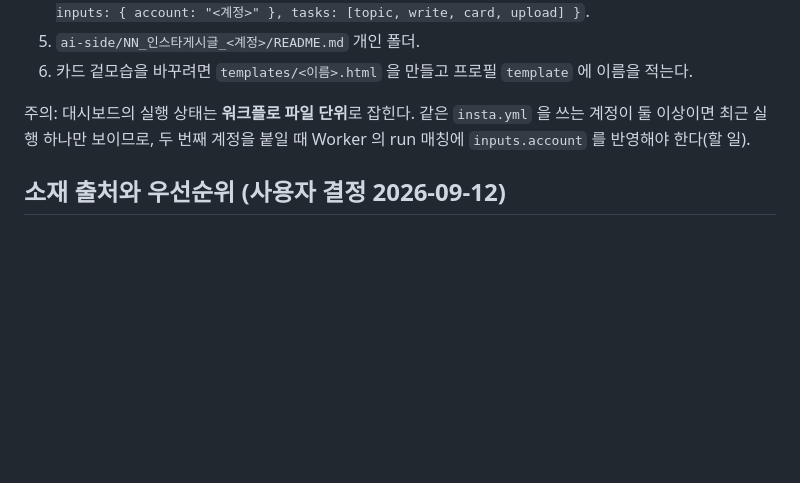
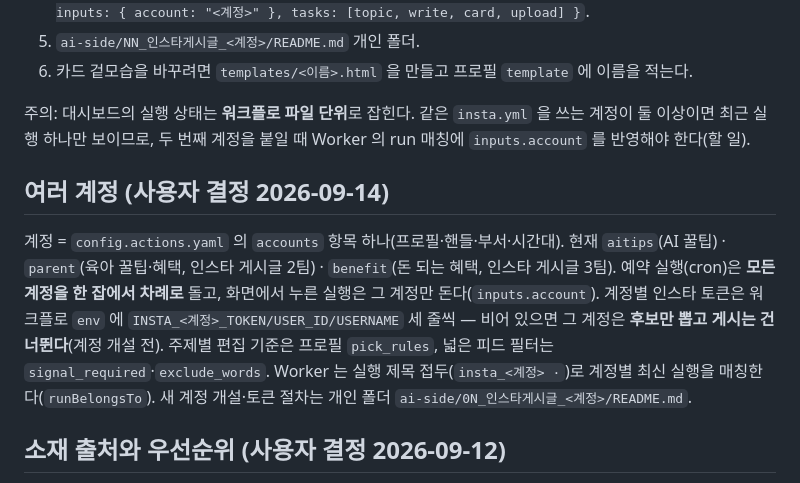
Before and after one commit to Junjaee/ai-office, a Markdown page: automations/insta/README.md, the part around the change. Rendered like a GitHub page; blank space fills up the shorter version.

Commit message:
docs(insta): 여러 계정 운영 설명

```diff
--- a/automations/insta/README.md
+++ b/automations/insta/README.md
@@ -27,6 +27,10 @@
 6. 카드 겉모습을 바꾸려면 `templates/<이름>.html` 을 만들고 프로필 `template` 에 이름을 적는다.
 
 주의: 대시보드의 실행 상태는 **워크플로 파일 단위**로 잡힌다. 같은 `insta.yml` 을 쓰는 계정이 둘 이상이면 최근 실행 하나만 보이므로, 두 번째 계정을 붙일 때 Worker 의 run 매칭에 `inputs.account` 를 반영해야 한다(할 일).
+
+## 여러 계정 (사용자 결정 2026-09-14)
+
+계정 = `config.actions.yaml` 의 `accounts` 항목 하나(프로필·핸들·부서·시간대). 현재 `aitips`(AI 꿀팁) · `parent`(육아 꿀팁·혜택, 인스타 게시글 2팀) · `benefit`(돈 되는 혜택, 인스타 게시글 3팀). 예약 실행(cron)은 **모든 계정을 한 잡에서 차례로** 돌고, 화면에서 누른 실행은 그 계정만 돈다(`inputs.account`). 계정별 인스타 토큰은 워크플로 `env` 에 `INSTA_<계정>_TOKEN/USER_ID/USERNAME` 세 줄씩 — 비어 있으면 그 계정은 **후보만 뽑고 게시는 건너뛴다**(계정 개설 전). 주제별 편집 기준은 프로필 `pick_rules`, 넓은 피드 필터는 `signal_required`·`exclude_words`. Worker 는 실행 제목 접두(`insta_<계정> ·`)로 계정별 최신 실행을 매칭한다(`runBelongsTo`). 새 계정 개설·토큰 절차는 개인 폴더 `ai-side/0N_인스타게시글_<계정>/README.md`.
 
 ## 소재 출처와 우선순위 (사용자 결정 2026-09-12)
 
```
